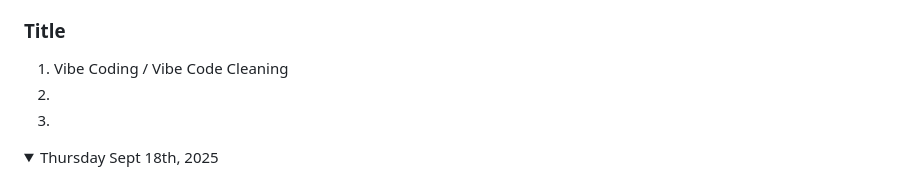
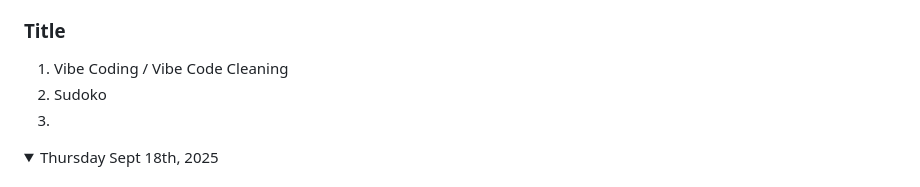
Before and after one commit to louis-lnh/game-dev-louis-2025, a Markdown page: README.md, the part around the change. GitHub-like rendering; folded sections open.

```diff
--- a/README.md
+++ b/README.md
@@ -31,7 +31,7 @@ Note: If you have a link to an assignment that has not been marked, put "open" a
 
 ### Title
 1. Vibe Coding  / Vibe Code Cleaning
-1.
+1. Sudoko
 1.
 
 </details>
```
